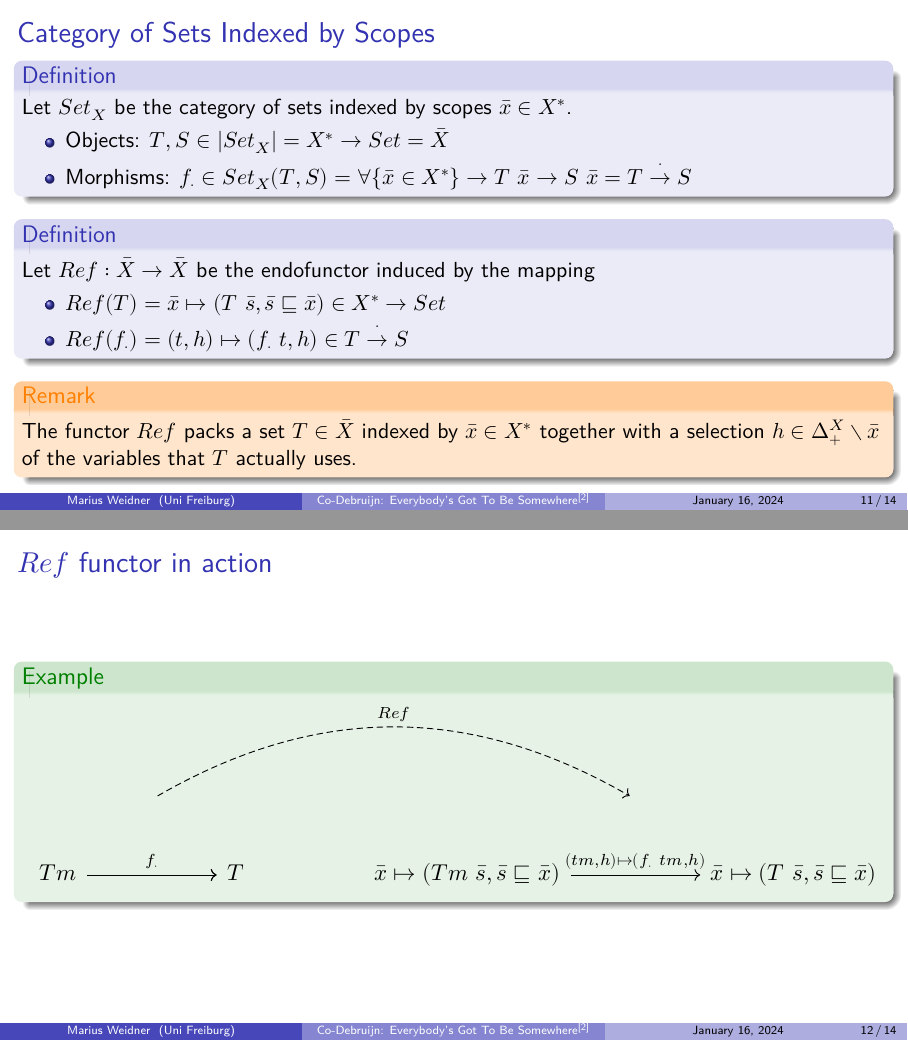
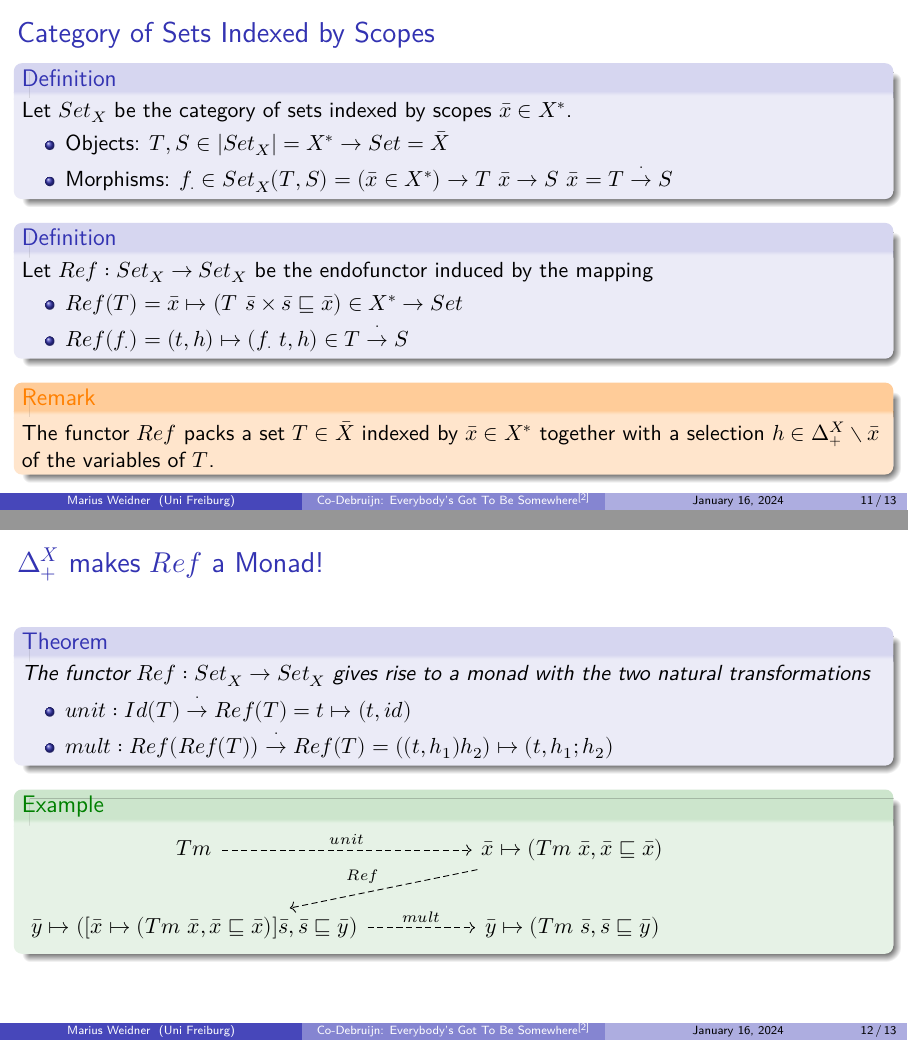
Before and after one commit to Mari-W/codebruijn, LaTeX slides (slides.tex): pages 11 and 12 of 14 before the commit and pages 11 and 12 of 13 after it, joined at a grey line. Compiled offline with XeLaTeX.

Commit message:
slides wip

```diff
--- a/slides.tex
+++ b/slides.tex
@@ -285,7 +285,7 @@
       \begin{column}{0.68\textwidth}
         Let $Δ_+^X∖\bar{s}$ be the category of subscopes for a given $\bar{s} ∈ X^*$.
         \begin{itemize}
-          \item Objects: $(\bar{x}, f) ∈ |Δ_+^X∖\bar{s}| = \left( X^* × Δ_+^X(\bar{x}, \bar{s}) \right)$
+          \item Objects: $(\bar{x}, f) ∈ |Δ_+^X∖\bar{s}| = \left(\bar{x} : X^* × Δ_+^X(\bar{x}, \bar{s}) \right)$
           \item Morphisms: $h ∈ [Δ_+^X∖\bar{s}]((\bar{x}, f), (\bar{y}, g))$ such that $f = h;g$
         \end{itemize}
       \end{column}
@@ -360,55 +360,61 @@
     Let $Set_X$ be the category of sets indexed by scopes $\bar{x} ∈ X^*$.
     \begin{itemize}
       \item Objects: $T, S ∈ |Set_X| = X^* → Set = \bar{X}$
-      \item Morphisms: $f_⋅ ∈ Set_X(T, S) = ∀ \{\bar{x}∈X^*\} → T \ \bar{x} → S \ \bar{x} = T \stackrel{⋅}{→} S$
+      \item Morphisms: $f_⋅ ∈ Set_X(T, S) = (\bar{x}∈X^*) → T \ \bar{x} → S \ \bar{x} = T \stackrel{⋅}{→} S$
     \end{itemize}
   \end{definition}
   \begin{definition}
-    Let $Ref : \bar{X} → \bar{X}$ be the endofunctor induced by the mapping
+    Let $Ref : Set_X → Set_X$ be the endofunctor induced by the mapping
     \begin{itemize}
-      \item $Ref(T) = \bar{x} ↦ (T \ \bar{s} , \bar{s} ⊑ \bar{x}) ∈ X^* → Set$
+      \item $Ref(T) = \bar{x} ↦ (T \ \bar{s} × \bar{s} ⊑ \bar{x}) ∈ X^* → Set$
       \item{$Ref(f_⋅) = (t, h) ↦ (f_⋅ \ t , h) ∈ T \stackrel{⋅}{→} S$}
     \end{itemize}
   \end{definition}
   \begin{remark}
-    The functor $Ref$ packs a set $T ∈ \bar{X}$ indexed by $\bar{x} ∈ X^*$ together with a selection $h ∈ Δ_+^X∖\bar{x}$ of the variables that $T$ actually uses.
+    The functor $Ref$ packs a set $T ∈ \bar{X}$ indexed by $\bar{x} ∈ X^*$ together with a selection $h ∈ Δ_+^X∖\bar{x}$ of the variables of $T$.
   \end{remark}
 \end{frame}
 
 
-\begin{frame}[fragile]
-  \frametitle{$Ref$ functor in action}
-  \begin{example}
-    \adjustbox{scale=1.05}{
-      \begin{tikzcd}
-        & {} \arrow[rrrr, "Ref", dashed, bend left] &   &  &                                                                                & {} &   \\
-        Tm  \arrow[rr, "f_⋅"] & {} \arrow[r] & T &  & {\bar{x} ↦ (Tm \ \bar{s}, \bar{s} ⊑ \bar{x})} \arrow[rr, "{(tm, h) ↦ (f_⋅ \ tm, h)}"] &    & {\bar{x} ↦ (T \ \bar{s}, \bar{s} ⊑ \bar{x})}
-      \end{tikzcd}
-    }
-  \end{example}
-\end{frame}
+% \begin{frame}[fragile]
+%   \frametitle{$Ref$ by example}
+%   \begin{example}
+%     \adjustbox{scale=1.05}{
+%       \begin{tikzcd}
+%         & {} \arrow[rrrr, "Ref", dashed, bend left] &   &  &                                                                                & {} &   \\
+%         Tm  \arrow[rr, "f_⋅"] & {} \arrow[r] & T &  & {\bar{x} ↦ (Tm \ \bar{s}, \bar{s} ⊑ \bar{x})} \arrow[rr, "{(tm, h) ↦ (f_⋅ \ tm, h)}"] &    & {\bar{x} ↦ (T \ \bar{s}, \bar{s} ⊑ \bar{x})}
+%       \end{tikzcd}
+%     }
+%   \end{example}
+% \end{frame}
 
 \begin{frame}[fragile]
   \frametitle{$Δ_+^X$ makes $Ref$ a Monad!}
   \begin{theorem}
-    The functor $Ref : \bar{X} → \bar{X}$ gives rise to a monad with the two natural transformations
+    The functor $Ref : Set_X → Set_X$ gives rise to a monad with the two natural transformations
     \begin{itemize}
-      \item $unit : T \stackrel{⋅}{→} Ref(T) = t ↦ (t, id)$
+      \item $unit : Id(T) \stackrel{⋅}{→} Ref(T) = t ↦ (t, id)$
       \item $mult : Ref(Ref(T)) \stackrel{⋅}{→} Ref(T) = ((t, h₁) h₂) ↦ (t, h₁;h₂)$
     \end{itemize}
   \end{theorem}
   \begin{example}
       \begin{tikzcd}
-        Tm \arrow[rr, "unit"] &  & \bar{x} ↦ (Tm \ \bar{x}, \bar{x} ⊑ \bar{x}) \arrow[lld, "Ref"'] \\
-        \bar{y} ↦ ([\bar{x} ↦ (Tm \ \bar{x}, \bar{x} ⊑ \bar{x})] \bar{s}, \bar{s} ⊑ \bar{y}) \arrow[rr, "mult"]  &  & \bar{y} ↦ (Tm \ \bar{s}, \bar{s} ⊑ \bar{y})
+        Tm \arrow[rr, "unit", dashed] &  & \bar{x} ↦ (Tm \ \bar{x}, \bar{x} ⊑ \bar{x}) \arrow[lld, "Ref"', dashed] \\
+        \bar{y} ↦ ([\bar{x} ↦ (Tm \ \bar{x}, \bar{x} ⊑ \bar{x})] \bar{s}, \bar{s} ⊑ \bar{y}) \arrow[rr, "mult", dashed]  &  & \bar{y} ↦ (Tm \ \bar{s}, \bar{s} ⊑ \bar{y})
       \end{tikzcd}
   \end{example}
 \end{frame}
 
-\subsection{The Coproduct Category of Subscopes}
+\subsection{Coproducts in the Category of Subscopes}
+
+
 
 \subsection{Monoidal Structure of Scopes}
-\subsection{Intrinsically Scopes co-Debruijn Syntaxes}
+\subsection{Intrinsically Scopes co-Debruijn Syntax}
+
+\subsection{Translating Debruijn Syntax to Codebruijn Syntax}
+
+
 \section{Wrapping Up: What I've (Not) Told You}
 \subsection{This Is Actually an Agda Paper (!)}
 \subsection{Recapitulation}
```
Also changed, not shown: slides.pdf, slides.tex (4 more changed lines).
